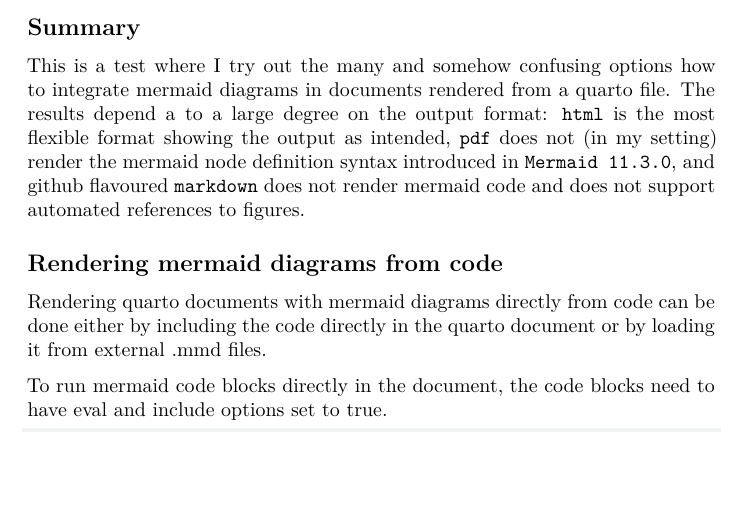
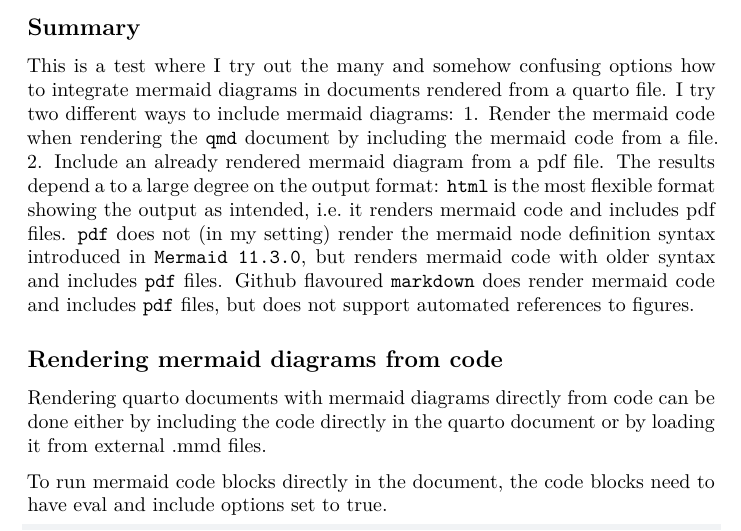
Before and after one commit to gwotto/mermaid_quarto, a Quarto document (analysis/mermaid-quarto-test.qmd): part of page 1 of 7 before the commit and part of page 1 of 8 after it, cut so that both start at the same text, the shorter picture padded with empty space. The pictures show the output file analysis/mermaid-quarto-test.pdf that the author committed with the source.

Commit message:
modified:   analysis/mermaid-quarto-test.qmd

```diff
--- a/analysis/mermaid-quarto-test.qmd
+++ b/analysis/mermaid-quarto-test.qmd
@@ -8,7 +8,7 @@ date-format: "DD/MM/YYYY"
 
 ## Summary
 
-This is a test where I try out the many and somehow confusing options how to integrate mermaid diagrams in documents rendered from a quarto file. The results depend a to a large degree on the output format: `html` is the most flexible format showing the output as intended, `pdf` does not (in my setting) render the mermaid node definition syntax introduced in `Mermaid 11.3.0`, and github flavoured `markdown` does not render mermaid code and does not support automated references to figures.
+This is a test where I try out the many and somehow confusing options how to integrate mermaid diagrams in documents rendered from a quarto file. I try two different ways to include mermaid diagrams: 1. Render the mermaid code when rendering the `qmd` document by including the mermaid code from a file. 2. Include an already rendered mermaid diagram from a pdf file. The results depend a to a large degree on the output format: `html` is the most flexible format showing the output as intended, i.e. it renders mermaid code and includes pdf files. `pdf` does not (in my setting) render the mermaid node definition syntax introduced in `Mermaid 11.3.0`, but renders mermaid code with older syntax and includes `pdf` files. Github flavoured `markdown` does render mermaid code and includes `pdf` files, but does not support automated references to figures.
 
 ## Rendering mermaid diagrams from code
 
```
Also changed, not shown: analysis/mermaid-quarto-test.html, analysis/mermaid-quarto-test.md, analysis/mermaid-quarto-test.pdf.
